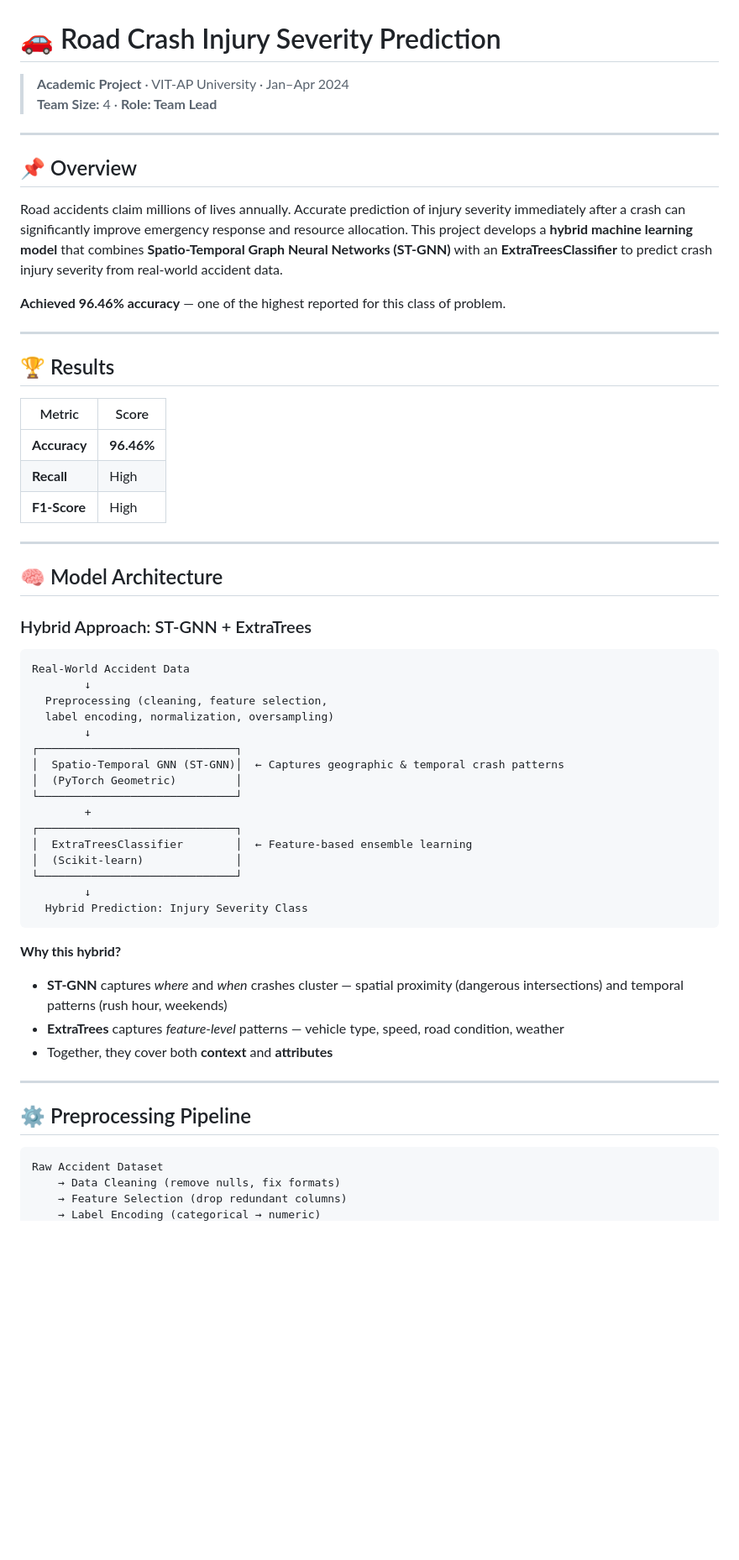
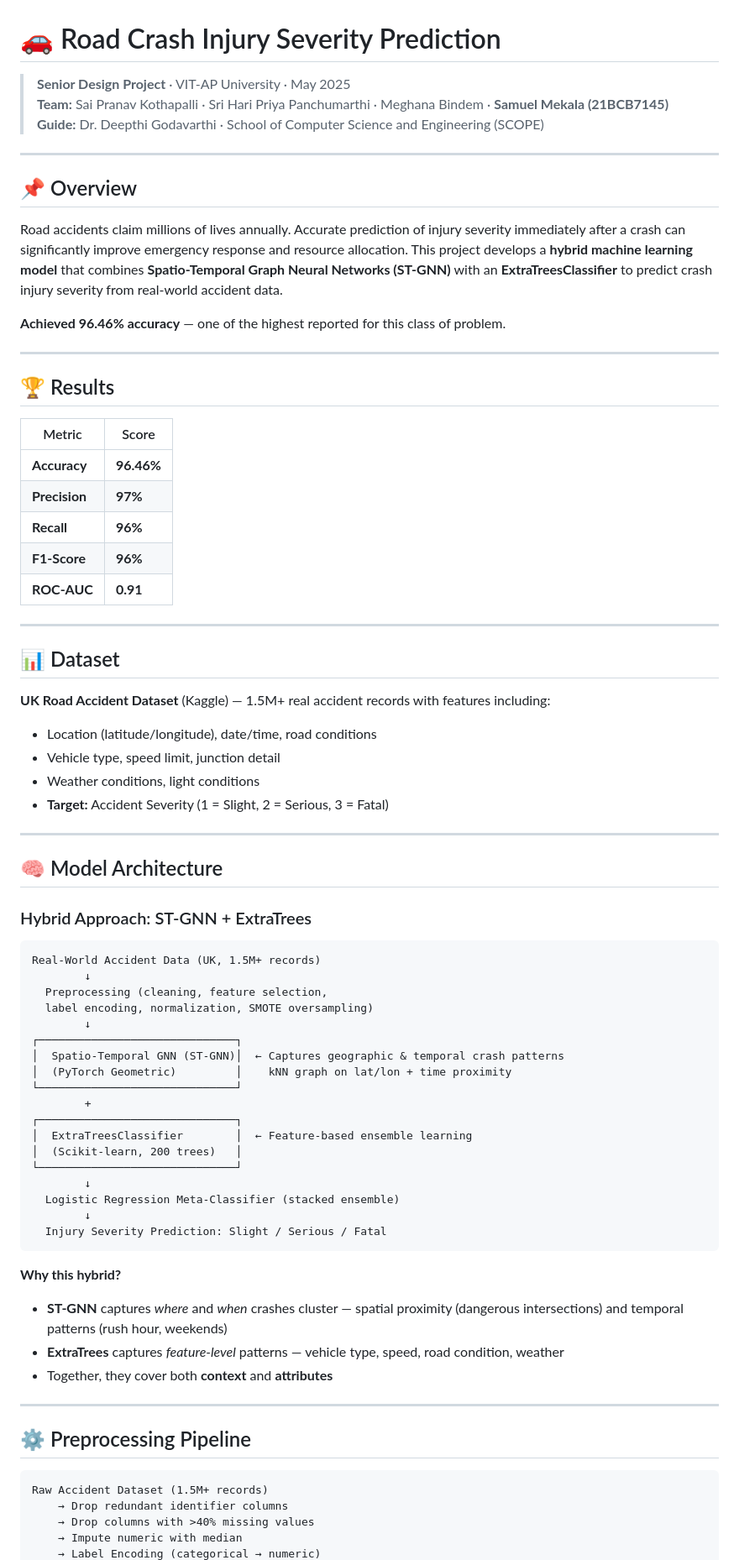
Before and after one commit to samuel-mekala/road-crash-severity, a Markdown page: README.md, the part around one of its changes. Shown at 84% size. GitHub-like rendering; blank space fills up the shorter version.

````diff
--- a/README.md
+++ b/README.md
@@ -1,9 +1,10 @@
 # 🚗 Road Crash Injury Severity Prediction
 
-> **Academic Project** · VIT-AP University · Jan–Apr 2024
-> **Team Size:** 4 · **Role: Team Lead**
+> **Senior Design Project** · VIT-AP University · May 2025
+> **Team:** Sai Pranav Kothapalli · Sri Hari Priya Panchumarthi · Meghana Bindem · **Samuel Mekala (21BCB7145)**
+> **Guide:** Dr. Deepthi Godavarthi · School of Computer Science and Engineering (SCOPE)
 
----
+-----
 
 ## 📌 Overview
 
@@ -11,52 +12,69 @@ Road accidents claim millions of lives annually. Accurate prediction of injury s
 
 **Achieved 96.46% accuracy** — one of the highest reported for this class of problem.
 
----
+-----
 
 ## 🏆 Results
 
-| Metric | Score |
-|---|---|
-| **Accuracy** | **96.46%** |
-| **Recall** | High |
-| **F1-Score** | High |
+|Metric       |Score     |
+|-------------|----------|
+|**Accuracy** |**96.46%**|
+|**Precision**|**97%**   |
+|**Recall**   |**96%**   |
+|**F1-Score** |**96%**   |
+|**ROC-AUC**  |**0.91**  |
 
----
+-----
+
+## 📊 Dataset
+
+**UK Road Accident Dataset** (Kaggle) — 1.5M+ real accident records with features including:
+
+- Location (latitude/longitude), date/time, road conditions
+- Vehicle type, speed limit, junction detail
+- Weather conditions, light conditions
+- **Target:** Accident Severity (1 = Slight, 2 = Serious, 3 = Fatal)
+
+-----
 
 ## 🧠 Model Architecture
 
 ### Hybrid Approach: ST-GNN + ExtraTrees
 
 ```
-Real-World Accident Data
+Real-World Accident Data (UK, 1.5M+ records)
         ↓
   Preprocessing (cleaning, feature selection,
-  label encoding, normalization, oversampling)
+  label encoding, normalization, SMOTE oversampling)
         ↓
 ┌──────────────────────────────┐
 │  Spatio-Temporal GNN (ST-GNN)│  ← Captures geographic & temporal crash patterns
-│  (PyTorch Geometric)         │
+│  (PyTorch Geometric)         │    kNN graph on lat/lon + time proximity
 └──────────────────────────────┘
         +
 ┌──────────────────────────────┐
 │  ExtraTreesClassifier        │  ← Feature-based ensemble learning
-│  (Scikit-learn)              │
+│  (Scikit-learn, 200 trees)   │
 └──────────────────────────────┘
         ↓
-  Hybrid Prediction: Injury Severity Class
+  Logistic Regression Meta-Classifier (stacked ensemble)
+        ↓
+  Injury Severity Prediction: Slight / Serious / Fatal
 ```
 
 **Why this hybrid?**
+
 - **ST-GNN** captures *where* and *when* crashes cluster — spatial proximity (dangerous intersections) and temporal patterns (rush hour, weekends)
 - **ExtraTrees** captures *feature-level* patterns — vehicle type, speed, road condition, weather
 - Together, they cover both **context** and **attributes**
 
----
+-----
 
 ## ⚙️ Preprocessing Pipeline
 
 ```
-Raw Accident Dataset
-    → Data Cleaning (remove nulls, fix formats)
-    → Feature Selection (drop redundant columns)
+Raw Accident Dataset (1.5M+ records)
+    → Drop redundant identifier columns
+    → Drop columns with >40% missing values
+    → Impute numeric with median
     → Label Encoding (categorical → numeric)
````
Also changed, not shown: other parts of README.md (+20 -28 lines).
